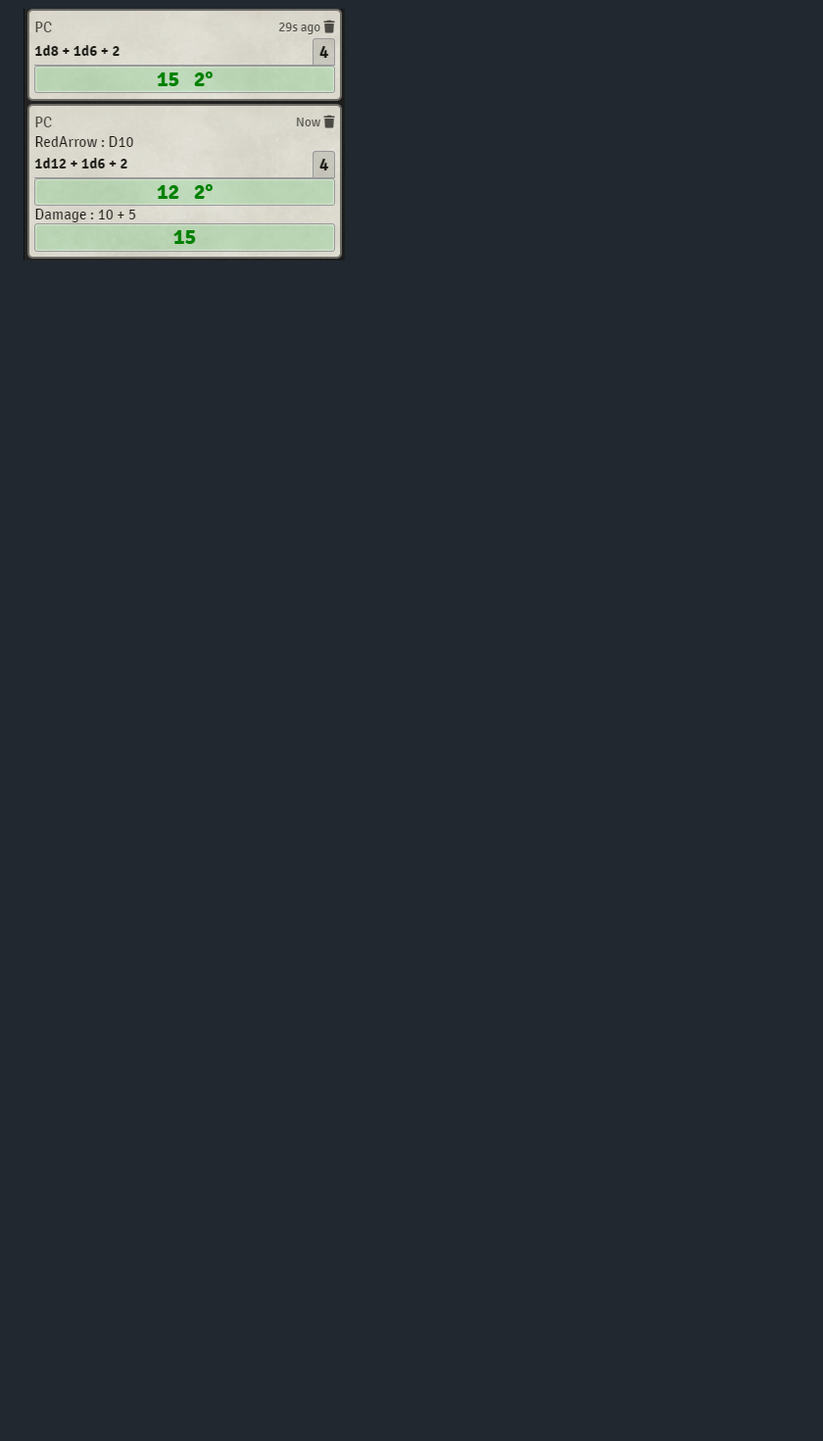
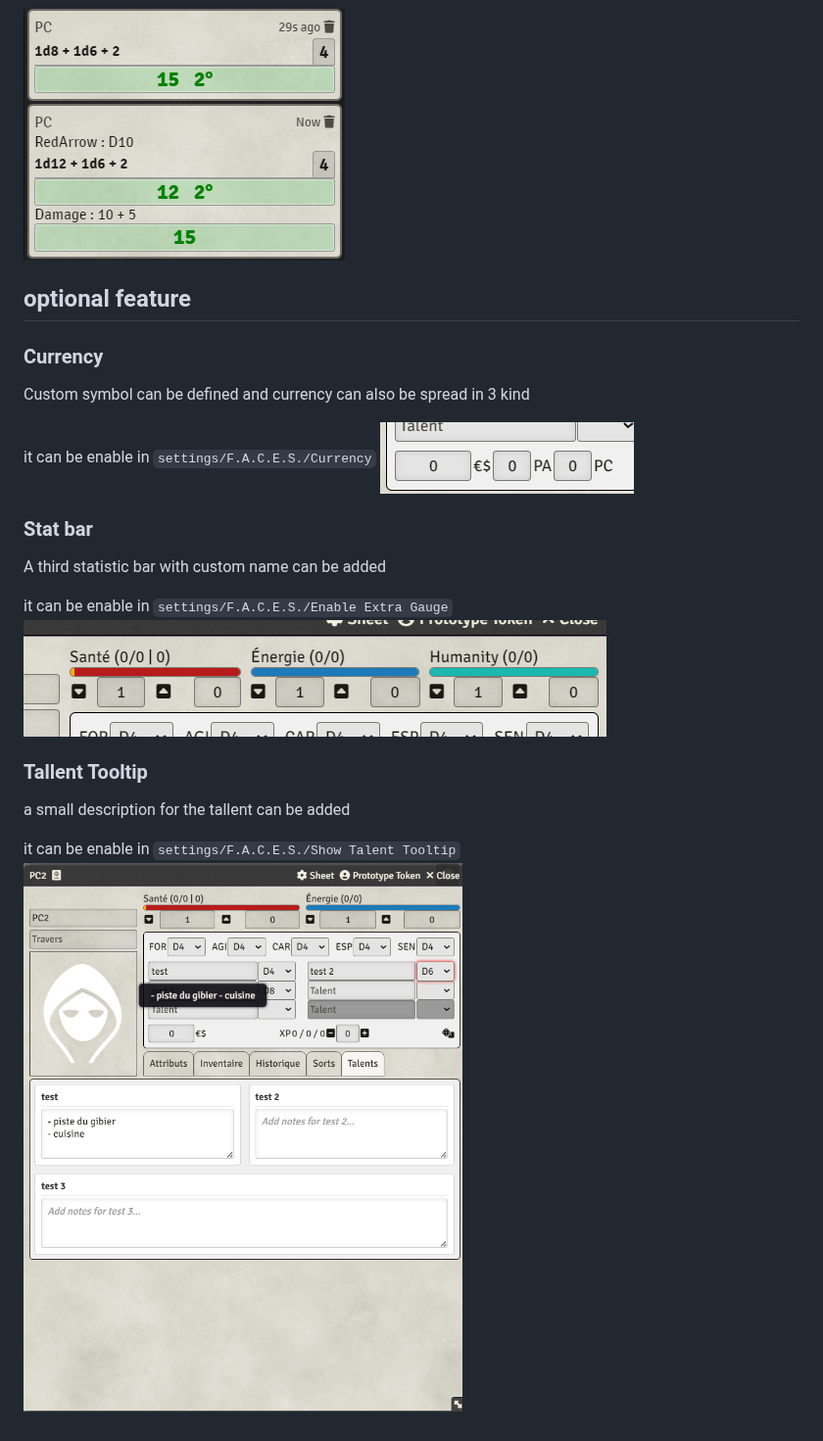
Before and after one commit to monnierant/FACES, a Markdown page: README.md, the part around the change. Shown at 98% size. Drawn GitHub-style; pictures changed too: docs/img/Page5.png (added), docs/img/currency.png (added), docs/img/humanity.png (added); blank space fills up the shorter version.

Commit message:
feat: add optional tallent tooltip

```diff
--- a/README.md
+++ b/README.md
@@ -19,3 +19,26 @@ This character sheet is not an official one, its purpose is to provide an easy-t
 ![Page3](docs/img/Page3.png)
 
 ![Page4](docs/img/Page4.png)
+
+## optional feature
+
+### Currency
+
+Custom symbol can be defined and currency can also be spread in 3 kind
+
+it can be enable in `settings/F.A.C.E.S./Currency`
+![currency](docs/img/currency.png)
+
+### Stat bar
+
+A third statistic bar with custom name can be added
+
+it can be enable in `settings/F.A.C.E.S./Enable Extra Gauge`
+![humanity](docs/img/humanity.png)
+
+### Tallent Tooltip
+
+a small description for the tallent can be added
+
+it can be enable in `settings/F.A.C.E.S./Show Talent Tooltip`
+![Page5](docs/img/Page5.png)
```
Also changed, not shown: 12 other files.
